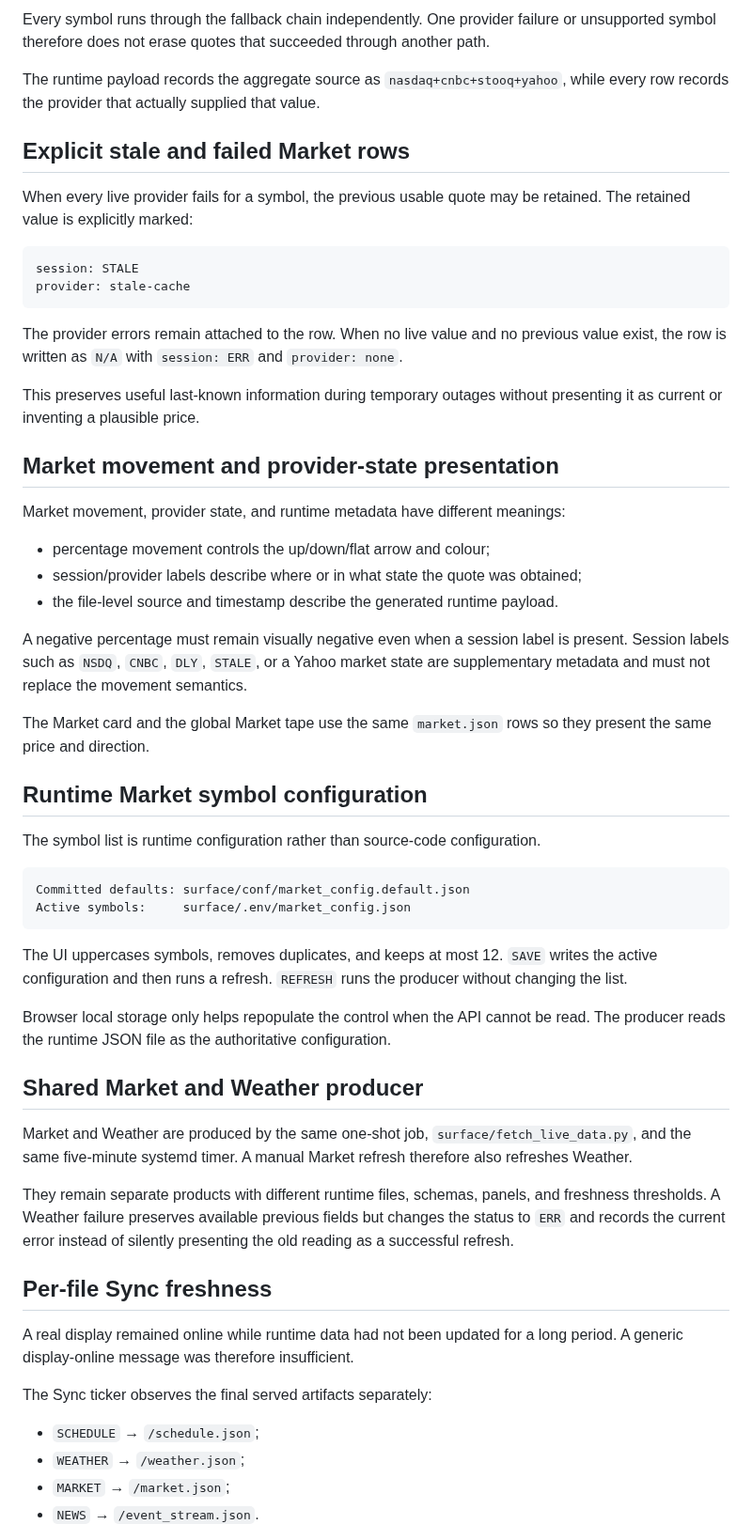
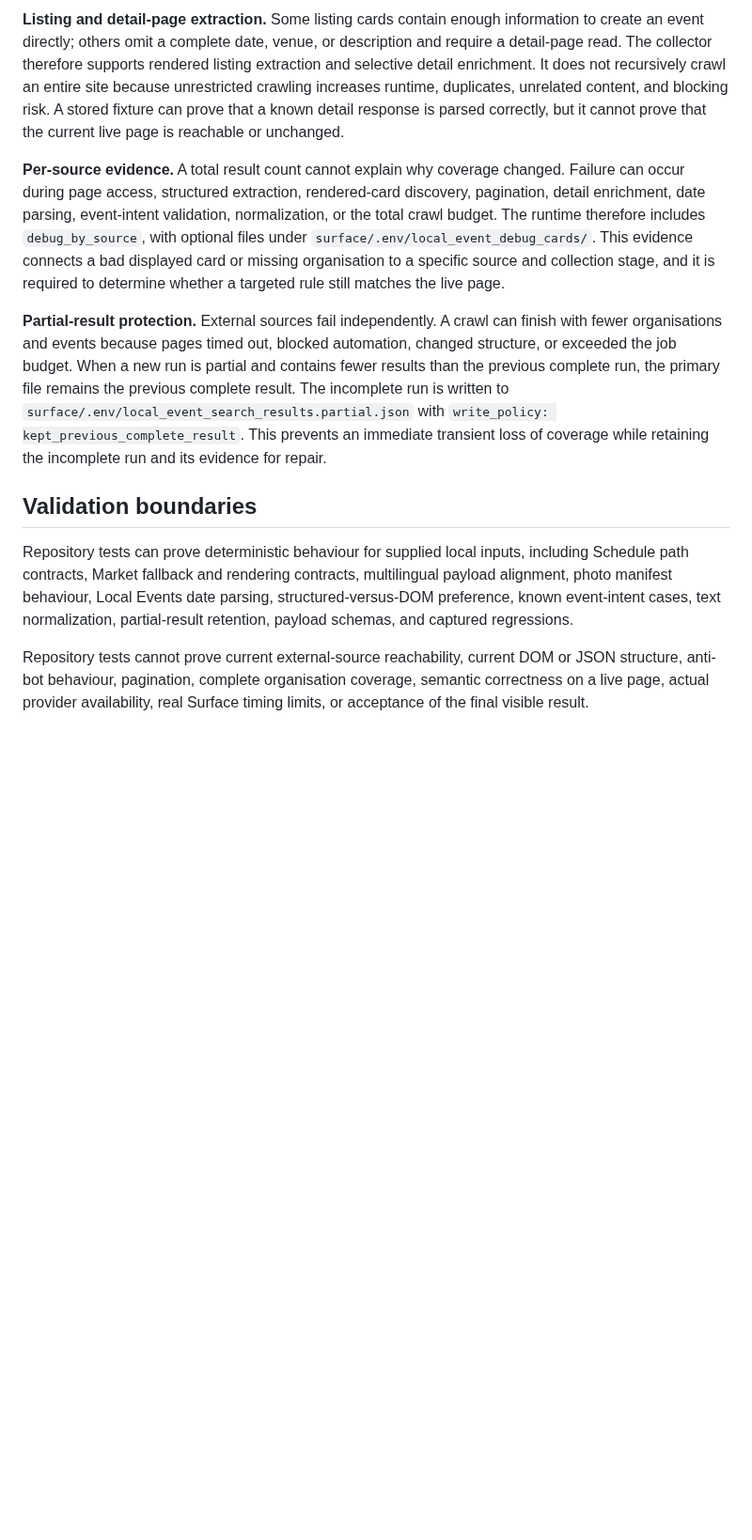
Before and after one commit to renchili/infoScreen, a Markdown page: docs/questions.md, the part around one of its changes. Shown at 94% size. Rendered like a GitHub page; blank space fills up the shorter version.

Commit message:
docs: reorganize supplementary context for readability

````diff
--- a/docs/questions.md
+++ b/docs/questions.md
@@ -74,60 +56,13 @@ The current per-symbol fallback order is:
 
-Every symbol runs through the fallback chain independently. One provider failure or unsupported symbol therefore does not erase quotes that succeeded through another path.
+**Listing and detail-page extraction.** Some listing cards contain enough information to create an event directly; others omit a complete date, venue, or description and require a detail-page read. The collector therefore supports rendered listing extraction and selective detail enrichment. It does not recursively crawl an entire site because unrestricted crawling increases runtime, duplicates, unrelated content, and blocking risk. A stored fixture can prove that a known detail response is parsed correctly, but it cannot prove that the current live page is reachable or unchanged.
 
-The runtime payload records the aggregate source as `nasdaq+cnbc+stooq+yahoo`, while every row records the provider that actually supplied that value.
+**Per-source evidence.** A total result count cannot explain why coverage changed. Failure can occur during page access, structured extraction, rendered-card discovery, pagination, detail enrichment, date parsing, event-intent validation, normalization, or the total crawl budget. The runtime therefore includes `debug_by_source`, with optional files under `surface/.env/local_event_debug_cards/`. This evidence connects a bad displayed card or missing organisation to a specific source and collection stage, and it is required to determine whether a targeted rule still matches the live page.
 
-## Explicit stale and failed Market rows
+**Partial-result protection.** External sources fail independently. A crawl can finish with fewer organisations and events because pages timed out, blocked automation, changed structure, or exceeded the job budget. When a new run is partial and contains fewer results than the previous complete run, the primary file remains the previous complete result. The incomplete run is written to `surface/.env/local_event_search_results.partial.json` with `write_policy: kept_previous_complete_result`. This prevents an immediate transient loss of coverage while retaining the incomplete run and its evidence for repair.
 
-When every live provider fails for a symbol, the previous usable quote may be retained. The retained value is explicitly marked:
+## Validation boundaries
 
-```text
-session: STALE
-provider: stale-cache
-```
+Repository tests can prove deterministic behaviour for supplied local inputs, including Schedule path contracts, Market fallback and rendering contracts, multilingual payload alignment, photo manifest behaviour, Local Events date parsing, structured-versus-DOM preference, known event-intent cases, text normalization, partial-result retention, payload schemas, and captured regressions.
 
-The provider errors remain attached to the row. When no live value and no previous value exist, the row is written as `N/A` with `session: ERR` and `provider: none`.
+Repository tests cannot prove current external-source reachability, current DOM or JSON structure, anti-bot behaviour, pagination, complete organisation coverage, semantic correctness on a live page, actual provider availability, real Surface timing limits, or acceptance of the final visible result.
 
-This preserves useful last-known information during temporary outages without presenting it as current or inventing a plausible price.
-
-## Market movement and provider-state presentation
-
-Market movement, provider state, and runtime metadata have different meanings:
-
-- percentage movement controls the up/down/flat arrow and colour;
-- session/provider labels describe where or in what state the quote was obtained;
-- the file-level source and timestamp describe the generated runtime payload.
-
-A negative percentage must remain visually negative even when a session label is present. Session labels such as `NSDQ`, `CNBC`, `DLY`, `STALE`, or a Yahoo market state are supplementary metadata and must not replace the movement semantics.
-
-The Market card and the global Market tape use the same `market.json` rows so they present the same price and direction.
-
-## Runtime Market symbol configuration
-
-The symbol list is runtime configuration rather than source-code configuration.
-
-```text
-Committed defaults: surface/conf/market_config.default.json
-Active symbols:     surface/.env/market_config.json
-```
-
-The UI uppercases symbols, removes duplicates, and keeps at most 12. `SAVE` writes the active configuration and then runs a refresh. `REFRESH` runs the producer without changing the list.
-
-Browser local storage only helps repopulate the control when the API cannot be read. The producer reads the runtime JSON file as the authoritative configuration.
-
-## Shared Market and Weather producer
-
-Market and Weather are produced by the same one-shot job, `surface/fetch_live_data.py`, and the same five-minute systemd timer. A manual Market refresh therefore also refreshes Weather.
-
-They remain separate products with different runtime files, schemas, panels, and freshness thresholds. A Weather failure preserves available previous fields but changes the status to `ERR` and records the current error instead of silently presenting the old reading as a successful refresh.
-
-## Per-file Sync freshness
-
-A real display remained online while runtime data had not been updated for a long period. A generic display-online message was therefore insufficient.
-
-The Sync ticker observes the final served artifacts separately:
-
-- `SCHEDULE` → `/schedule.json`;
-- `WEATHER` → `/weather.json`;
-- `MARKET` → `/market.json`;
-- `NEWS` → `/event_stream.json`.
-
````
Also changed, not shown: other parts of docs/questions.md (+28 -171 lines).
